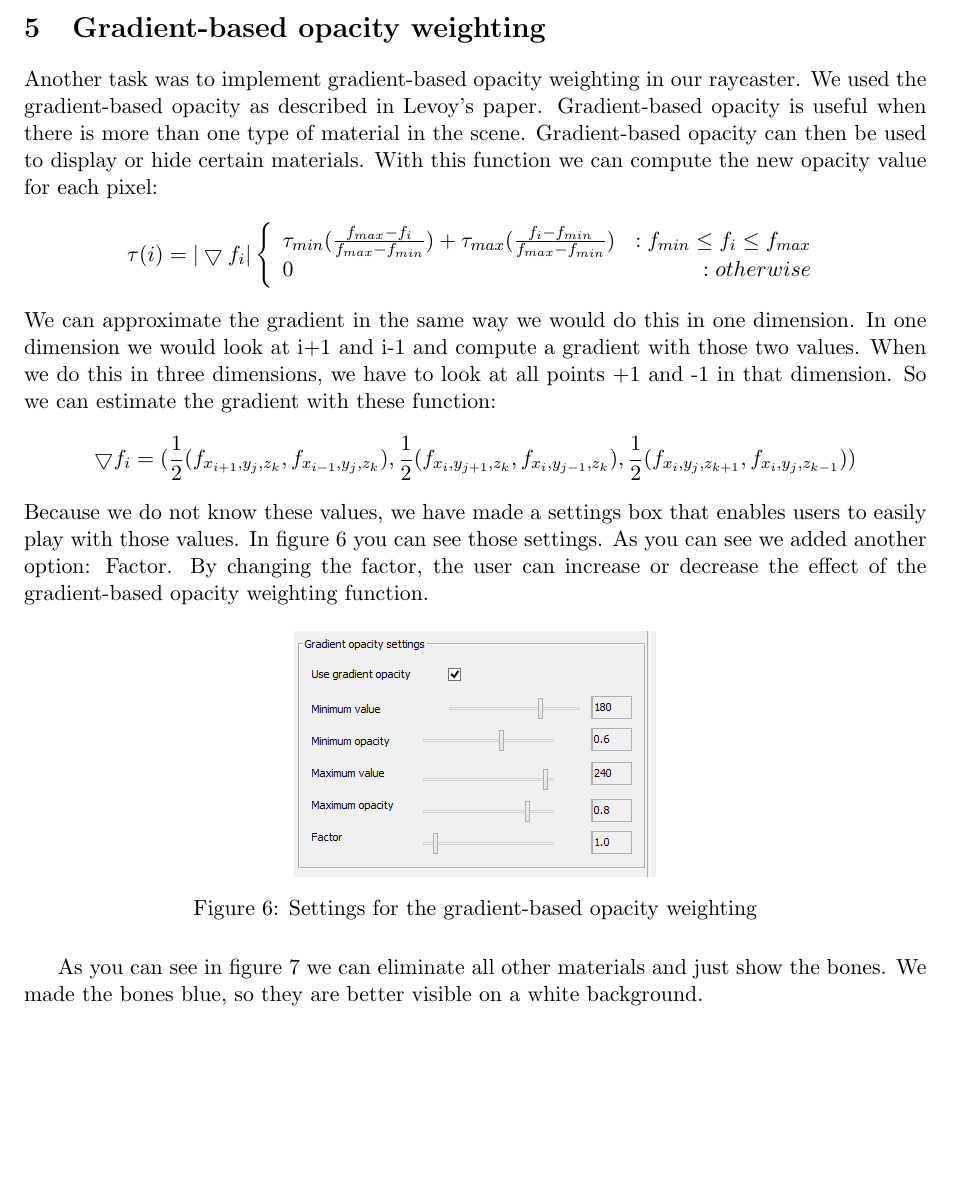
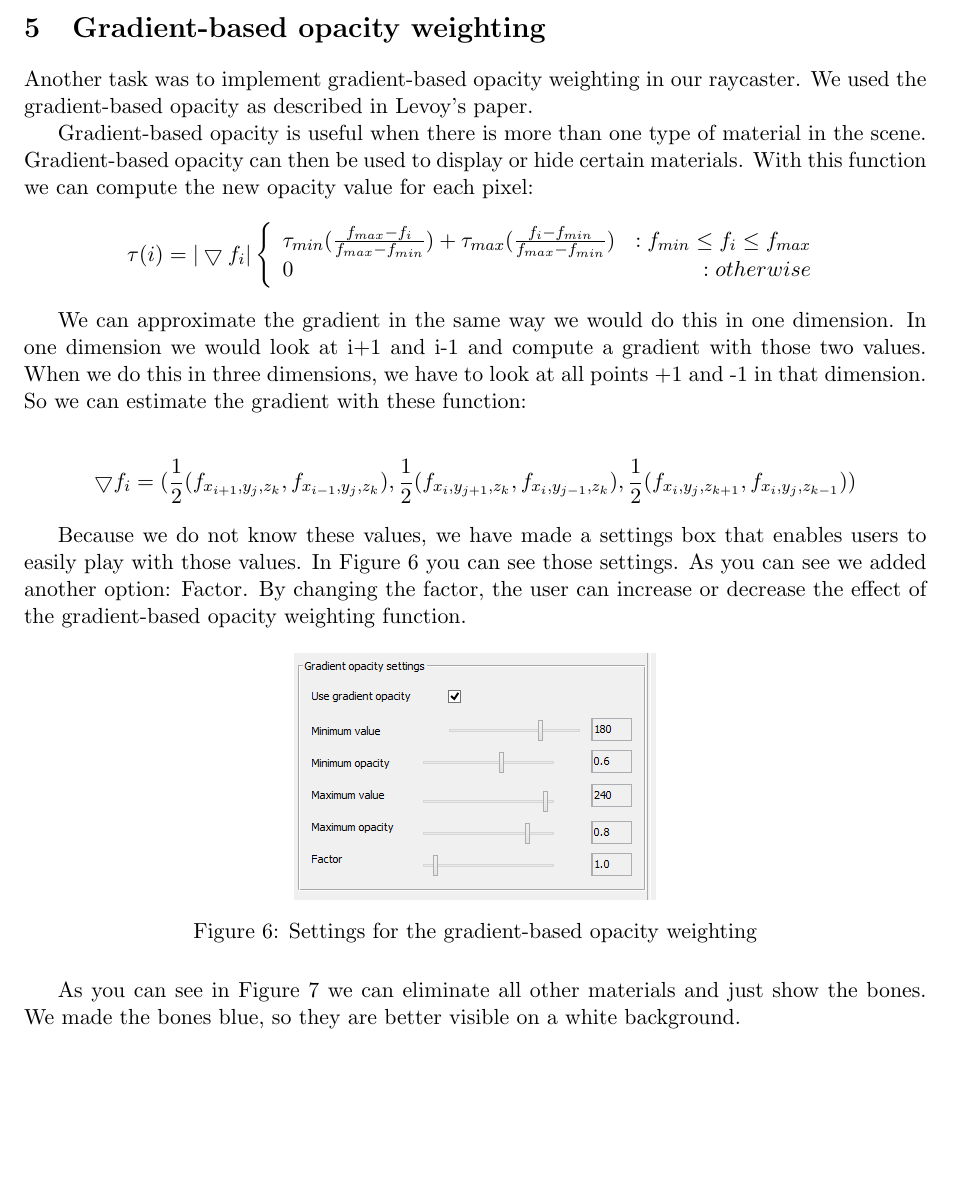
Before and after one commit to timvdalen/2IV35-project, a LaTeX problem sheet (assignment2/report/report final.tex, which reads assignment2/report/sections/gow.tex): part of page 9 of 11, cut so that both start at the same text. Compiled offline with pdfLaTeX.

Commit message:
Edit GOW

```diff
--- a/assignment2/report/sections/gow.tex
+++ b/assignment2/report/sections/gow.tex
@@ -11,26 +13,32 @@ With this function we can compute the new opacity value for each pixel:
   \end{array}
 \right.
 \]
+
 We can approximate the gradient in the same way we would do this in one dimension.
 In one dimension we would look at i+1 and i-1 and compute a gradient with those two values.
 When we do this in three dimensions, we have to look at all points +1 and -1 in that dimension.
 So we can estimate the gradient with these function:
+
 $$\bigtriangledown f_{i} = (
 \frac{ 1}{2}( f_{x_{i+1},y_{j},z_{k}},f_{x_{i-1},y_{j},z_{k}} ),
 \frac{ 1}{2}( f_{x_{i},y_{j+1},z_{k}},f_{x_{i},y_{j-1},z_{k}} ),
 \frac{ 1}{2}( f_{x_{i},y_{j},z_{k+1}},f_{x_{i},y_{j},z_{k-1}} )) $$
+
 Because we do not know these values, we have made a settings box that enables users to easily play with those values.
-In figure~\ref{fig:gradient_settings} you can see those settings.
+In Figure~\ref{fig:gradient_settings} you can see those settings.
 As you can see we added another option: Factor.
 By changing the factor, the user can increase or decrease the effect of the gradient-based opacity weighting function.
+
 \begin{figure}[H]
 	\centering
 		\includegraphics[width=0.4\textwidth]{gradient_settings}
 		\caption{Settings for the gradient-based opacity weighting}
 	\label{fig:gradient_settings}
 \end{figure}
-As you can see in figure~\ref{fig:gradient} we can eliminate all other materials and just show the bones.
+
+As you can see in Figure~\ref{fig:gradient} we can eliminate all other materials and just show the bones.
 We made the bones blue, so they are better visible on a white background.
+
 \begin{figure}[H]
 	\centering
 		\includegraphics[width=0.6\textwidth]{stent_with_gradient}
```
Also changed, not shown: assignment2/report/sections/gow.tex (2 more changed lines).
